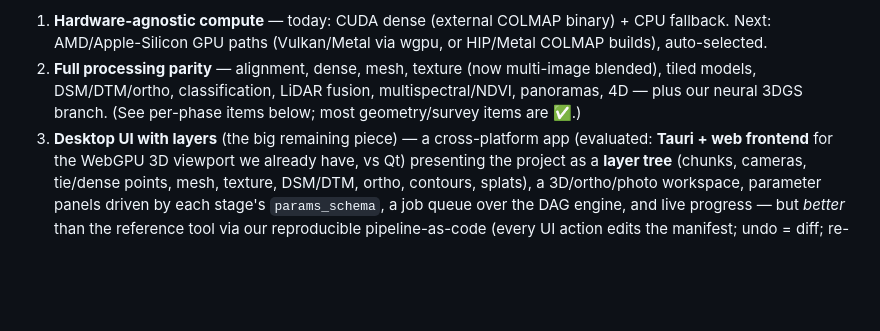
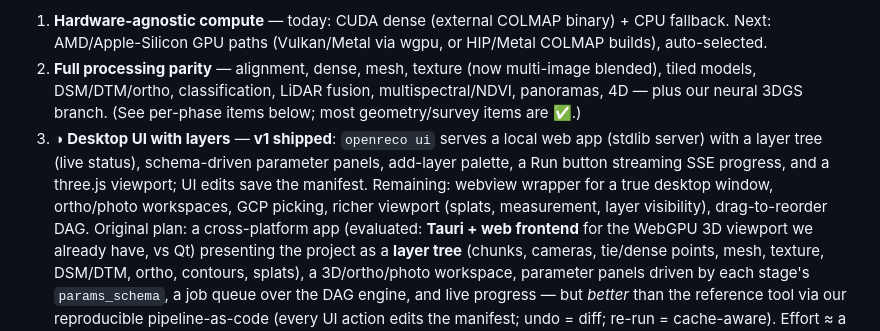
Before and after one commit to abhibagul/OpenReco, a Markdown page: docs/05-roadmap.md, the part around the change. Rendered like a GitHub page; blank space fills up the shorter version.

```diff
--- a/docs/05-roadmap.md
+++ b/docs/05-roadmap.md
@@ -13,7 +13,12 @@ in a **layered desktop UI** that surpasses the reference tool's. Pillars, in pri
 2. **Full processing parity** — alignment, dense, mesh, texture (now multi-image blended), tiled
    models, DSM/DTM/ortho, classification, LiDAR fusion, multispectral/NDVI, panoramas, 4D — plus
    our neural 3DGS branch. (See per-phase items below; most geometry/survey items are ✅.)
-3. **Desktop UI with layers** (the big remaining piece) — a cross-platform app (evaluated:
+3. ◑ **Desktop UI with layers** — **v1 shipped**: `openreco ui` serves a local web app (stdlib
+   server) with a layer tree (live status), schema-driven parameter panels, add-layer palette, a
+   Run button streaming SSE progress, and a three.js viewport; UI edits save the manifest.
+   Remaining: webview wrapper for a true desktop window, ortho/photo workspaces, GCP picking,
+   richer viewport (splats, measurement, layer visibility), drag-to-reorder DAG. Original plan: a
+   cross-platform app (evaluated:
    **Tauri + web frontend** for the WebGPU 3D viewport we already have, vs Qt) presenting the
    project as a **layer tree** (chunks, cameras, tie/dense points, mesh, texture, DSM/DTM, ortho,
    contours, splats), a 3D/ortho/photo workspace, parameter panels driven by each stage's
```
Also changed, not shown: README.md (+6 -0 lines).
